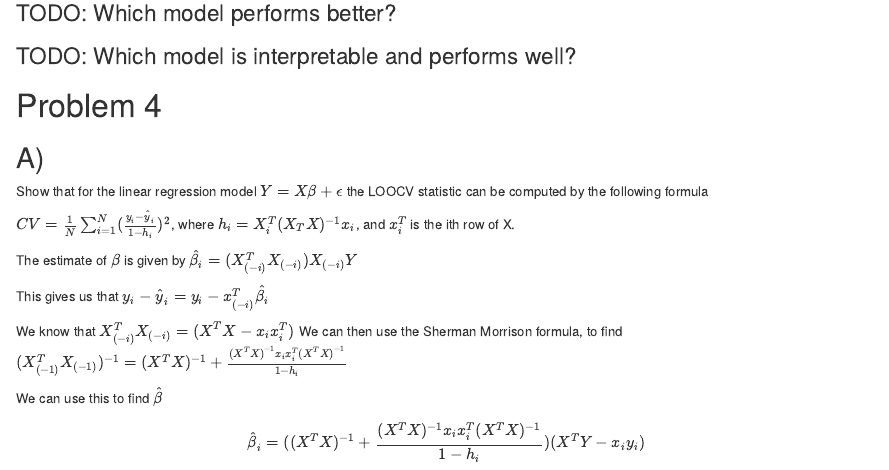
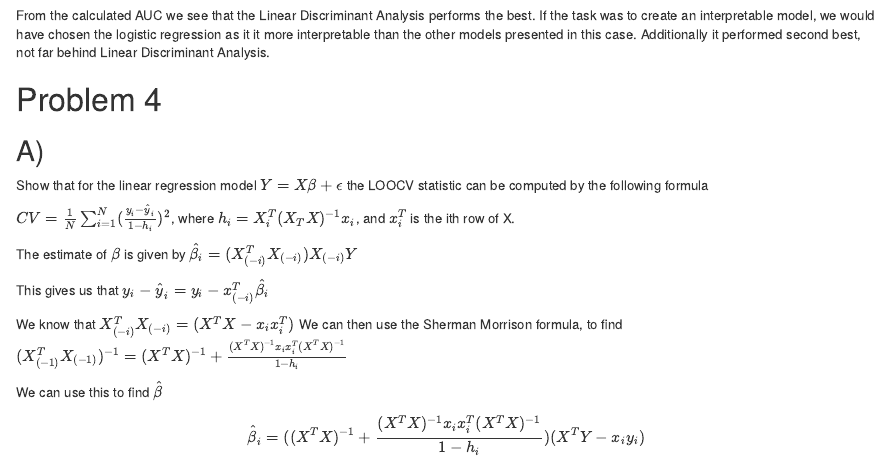
Before and after one commit to Agnar22/StatisticalLearning, an R Markdown document (CompulsoryExercise_1.Rmd): the page in a window 1100 px wide, from 11520 px down before the commit and from 11500 px down after it. Rendered offline with R 4.5, knitr and Pandoc, with nearby package versions; some code elsewhere in the file could not run offline.

Commit message:
Finish task 3D.

````diff
--- a/CompulsoryExercise_1.Rmd
+++ b/CompulsoryExercise_1.Rmd
@@ -370,9 +370,10 @@ legend('topright', c("log_reg","lda", "qda", "knn"),
        lty=1, col=c('red', 'green', 'blue',' black'), bty='n', cex=.75)
 ```
 
-### TODO: Which model performs better?
-### TODO: Which model is interpretable and performs well?
-
+From the calculated AUC we see that the Linear Discriminant Analysis performs the best.
+If the task was to create an interpretable model, we would have chosen the logistic regression as it
+it more interpretable than the other models presented in this case. Additionally it performed second best,
+not far behind Linear Discriminant Analysis.
 
 
 # Problem 4
````
